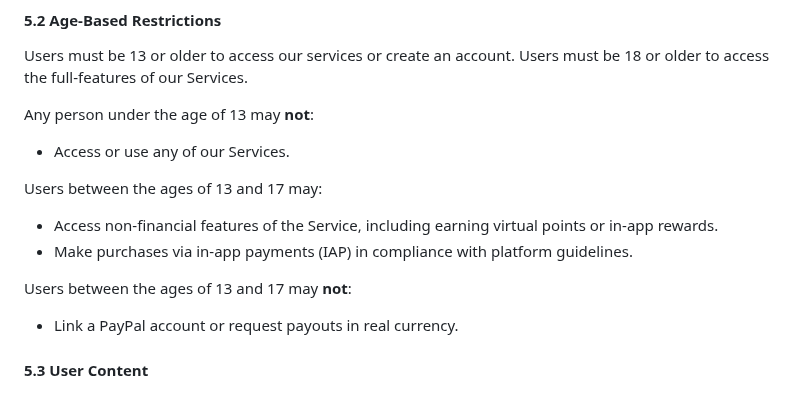
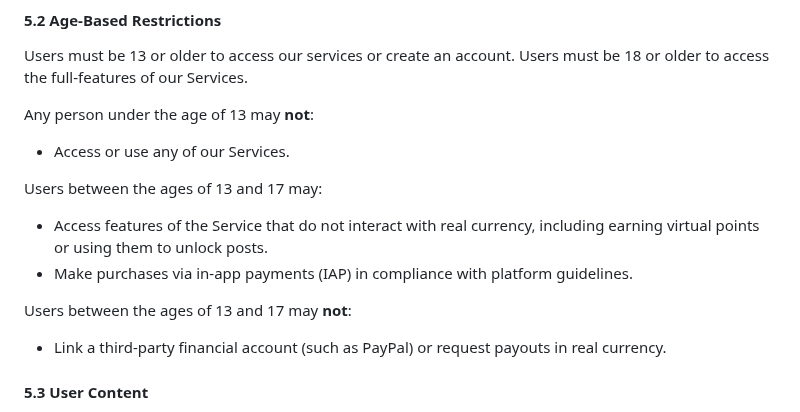
Before and after one commit to boomboomllc/boomboomllc.github.io, a Markdown page: tos.md, the part around the change. Drawn GitHub-style.

```diff
--- a/tos.md
+++ b/tos.md
@@ -65,12 +65,12 @@ Any person under the age of 13 may **not**:
 
 Users between the ages of 13 and 17 may:
 
-- Access non-financial features of the Service, including earning virtual points or in-app rewards.
+- Access features of the Service that do not interact with real currency, including earning virtual points or using them to unlock posts.
 - Make purchases via in-app payments (IAP) in compliance with platform guidelines.
 
 Users between the ages of 13 and 17 may **not**:
 
-- Link a PayPal account or request payouts in real currency.
+- Link a third-party financial account (such as PayPal) or request payouts in real currency.
 
 #### 5.3 User Content
 
```
